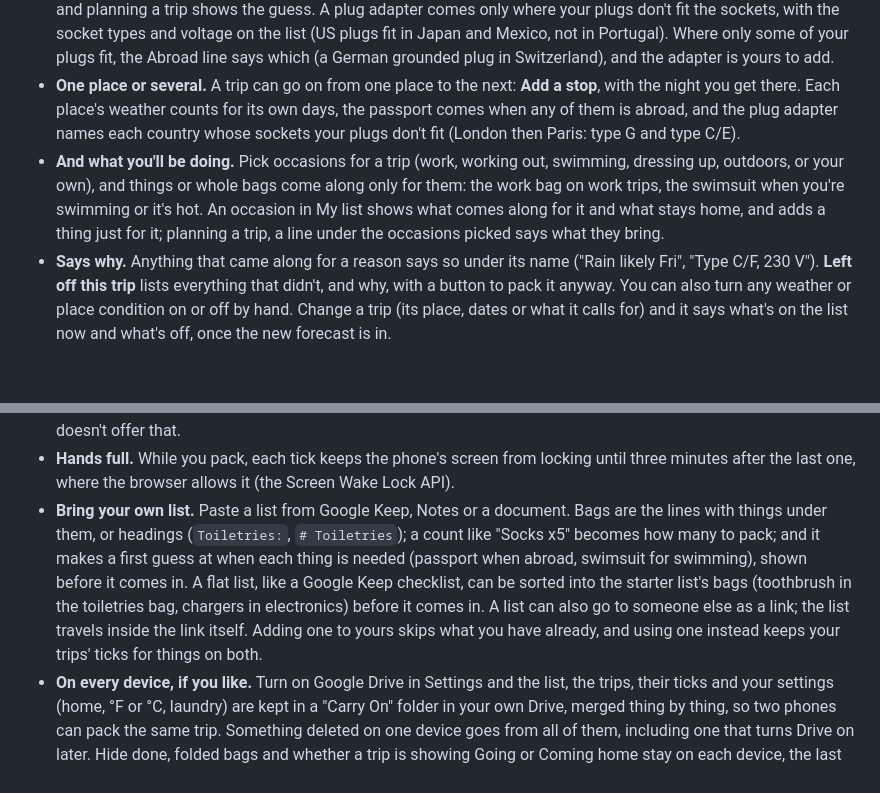
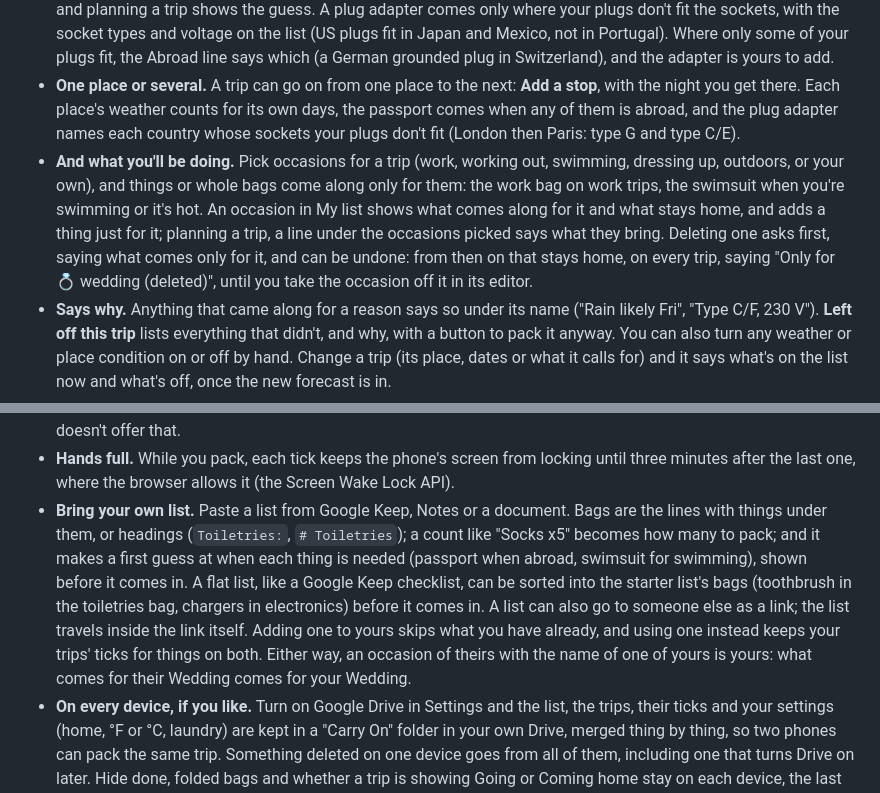
Before and after one commit to markjf99702/carry-on, a Markdown page: README.md, 2 parts joined by grey strips. Drawn GitHub-style; blank space fills up the shorter version.

Commit message:
README: deleting an occasion, and a list's own occasions
Says that deleting an occasion asks first and can be undone, that what
came only for it then stays home and says so until it's taken off in
its editor, and that a list coming in with an occasion of the same name
as yours ties what comes for it to yours.

Co-Authored-By: Claude Opus 5.5 <noreply@anthropic.com>
Claude-Session: https://claude.ai/code/session_01UGkJaedPXbyAJUNALxtDdS

```diff
--- a/README.md
+++ b/README.md
@@ -21,7 +21,7 @@
 - **It reads the forecast.** For the next 16 days, today included, it uses the forecast. Further off, it uses what the same dates were like in each of the last three years, and it switches over as the trip gets closer. If a refresh can't get a new forecast, the last one stays for up to a day, saying when it's from. Hot, cool, cold, rain, snow and strong sun (a UV index of 6 or more, which for days past the forecast is estimated from how high the sun gets there and how sunny those days were) each bring their own things: an umbrella when rain is likely on a given day, a coat when the lows are near freezing.
 - **It knows where you're going.** Abroad brings your passport (from the US, Puerto Rico and the other territories count as home, apart from American Samoa). Where home is comes from the browser's language until you set it, and planning a trip shows the guess. A plug adapter comes only where your plugs don't fit the sockets, with the socket types and voltage on the list (US plugs fit in Japan and Mexico, not in Portugal). Where only some of your plugs fit, the Abroad line says which (a German grounded plug in Switzerland), and the adapter is yours to add.
 - **One place or several.** A trip can go on from one place to the next: **Add a stop**, with the night you get there. Each place's weather counts for its own days, the passport comes when any of them is abroad, and the plug adapter names each country whose sockets your plugs don't fit (London then Paris: type G and type C/E).
-- **And what you'll be doing.** Pick occasions for a trip (work, working out, swimming, dressing up, outdoors, or your own), and things or whole bags come along only for them: the work bag on work trips, the swimsuit when you're swimming or it's hot. An occasion in My list shows what comes along for it and what stays home, and adds a thing just for it; planning a trip, a line under the occasions picked says what they bring.
+- **And what you'll be doing.** Pick occasions for a trip (work, working out, swimming, dressing up, outdoors, or your own), and things or whole bags come along only for them: the work bag on work trips, the swimsuit when you're swimming or it's hot. An occasion in My list shows what comes along for it and what stays home, and adds a thing just for it; planning a trip, a line under the occasions picked says what they bring. Deleting one asks first, saying what comes only for it, and can be undone: from then on that stays home, on every trip, saying "Only for 💍 wedding (deleted)", until you take the occasion off it in its editor.
 - **Says why.** Anything that came along for a reason says so under its name ("Rain likely Fri", "Type C/F, 230 V"). **Left off this trip** lists everything that didn't, and why, with a button to pack it anyway. You can also turn any weather or place condition on or off by hand. Change a trip (its place, dates or what it calls for) and it says what's on the list now and what's off, once the new forecast is in.
 - **Leave things off one trip.** A single thing or job, a whole bag, or a list of jobs (no house jobs when someone's staying home) can be left off one trip from its ⋯ menu. It waits under **Left off this trip**, and stays on your list for other trips. A thing you'll buy when you get there (sunscreen, an adapter) goes from its ⋯ menu to **To buy there** at the foot of the trip, which isn't packing.
 - **The last things out the door.** What's still in use the night before (the charger in the wall, medicine in the fridge) can be marked **Pack it last** in My list, or for one trip from its ⋯ menu. On a trip it waits under **Last thing out the door**, saying which bag it goes in, and its bag counts without it, so the evening ends with "All packed but 3 for the morning", on the trip and its luggage tag. The starter's house checklist takes the chargers out of the wall and checks the fridge.
@@ -29,7 +29,7 @@
 - **Coming home.** Switch to **Coming home** and the list starts with the hotel checklist, then shows only what you packed, with its own ticks. Something you got on the trip can go on it there too. Once the trip is over, what you marked **Not bringing it back** is listed as used up, to buy before next time.
 - **Off the screen.** **Copy as text** puts a trip's list on the clipboard as a plain checklist by bag (☐ Phone charger) for Messages, Keep or Notes, and Paste a list reads it back. The browser's Print gives a paper checklist in two columns with every bag open. **Add to my calendar** saves a calendar file for a trip still to come: an all-day event for its days, with an alert at 7 pm the evening before and the trip's link. The one-file copy can't save files, so it doesn't offer that.
 - **Hands full.** While you pack, each tick keeps the phone's screen from locking until three minutes after the last one, where the browser allows it (the Screen Wake Lock API).
-- **Bring your own list.** Paste a list from Google Keep, Notes or a document. Bags are the lines with things under them, or headings (`Toiletries:`, `# Toiletries`); a count like "Socks x5" becomes how many to pack; and it makes a first guess at when each thing is needed (passport when abroad, swimsuit for swimming), shown before it comes in. A flat list, like a Google Keep checklist, can be sorted into the starter list's bags (toothbrush in the toiletries bag, chargers in electronics) before it comes in. A list can also go to someone else as a link; the list travels inside the link itself. Adding one to yours skips what you have already, and using one instead keeps your trips' ticks for things on both.
+- **Bring your own list.** Paste a list from Google Keep, Notes or a document. Bags are the lines with things under them, or headings (`Toiletries:`, `# Toiletries`); a count like "Socks x5" becomes how many to pack; and it makes a first guess at when each thing is needed (passport when abroad, swimsuit for swimming), shown before it comes in. A flat list, like a Google Keep checklist, can be sorted into the starter list's bags (toothbrush in the toiletries bag, chargers in electronics) before it comes in. A list can also go to someone else as a link; the list travels inside the link itself. Adding one to yours skips what you have already, and using one instead keeps your trips' ticks for things on both. Either way, an occasion of theirs with the name of one of yours is yours: what comes for their Wedding comes for your Wedding.
 - **On every device, if you like.** Turn on Google Drive in Settings and the list, the trips, their ticks and your settings (home, °F or °C, laundry) are kept in a "Carry On" folder in your own Drive, merged thing by thing, so two phones can pack the same trip. Something deleted on one device goes from all of them, including one that turns Drive on later. Hide done, folded bags and whether a trip is showing Going or Coming home stay on each device, the last of those for the day it's picked: from its last day on, a trip opens on Coming home. Without Drive, everything stays in this browser.
 - No account and no server. It works offline once opened and installs to a phone's home screen.
 
```
